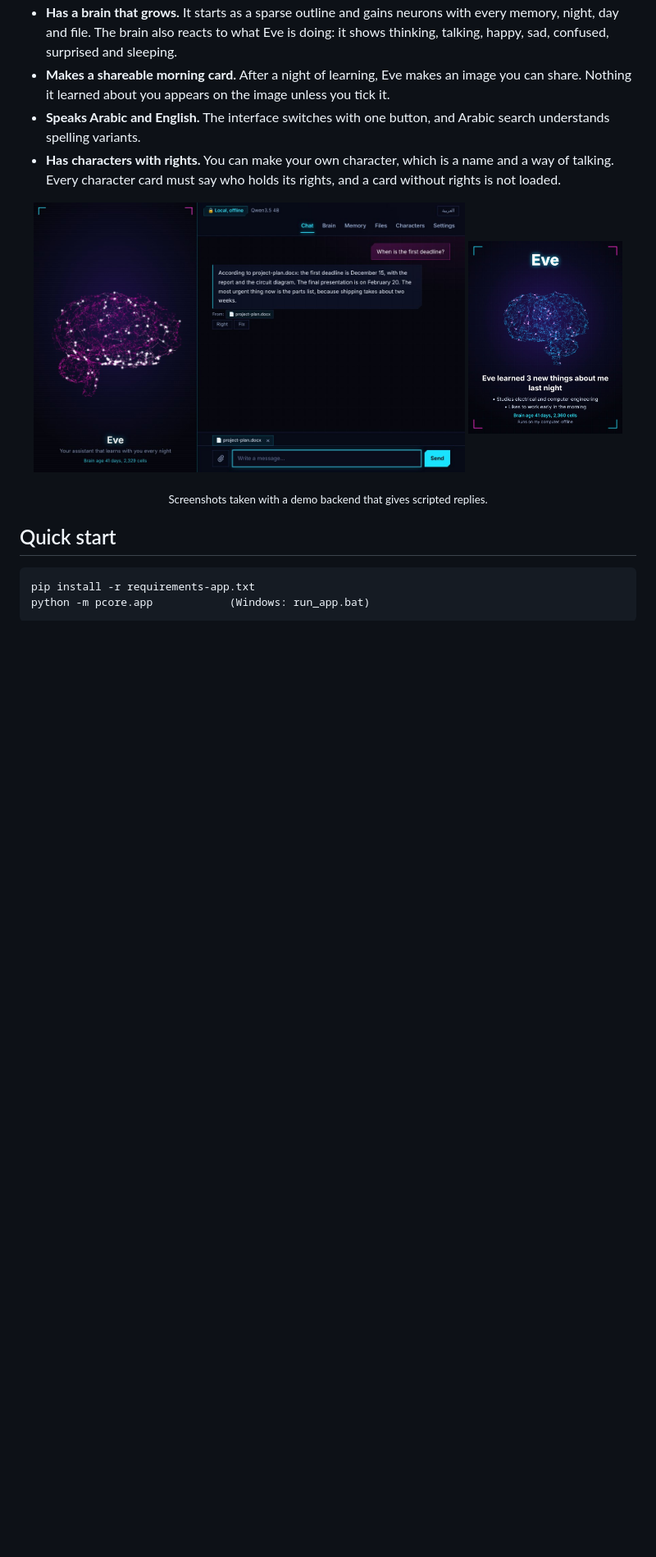
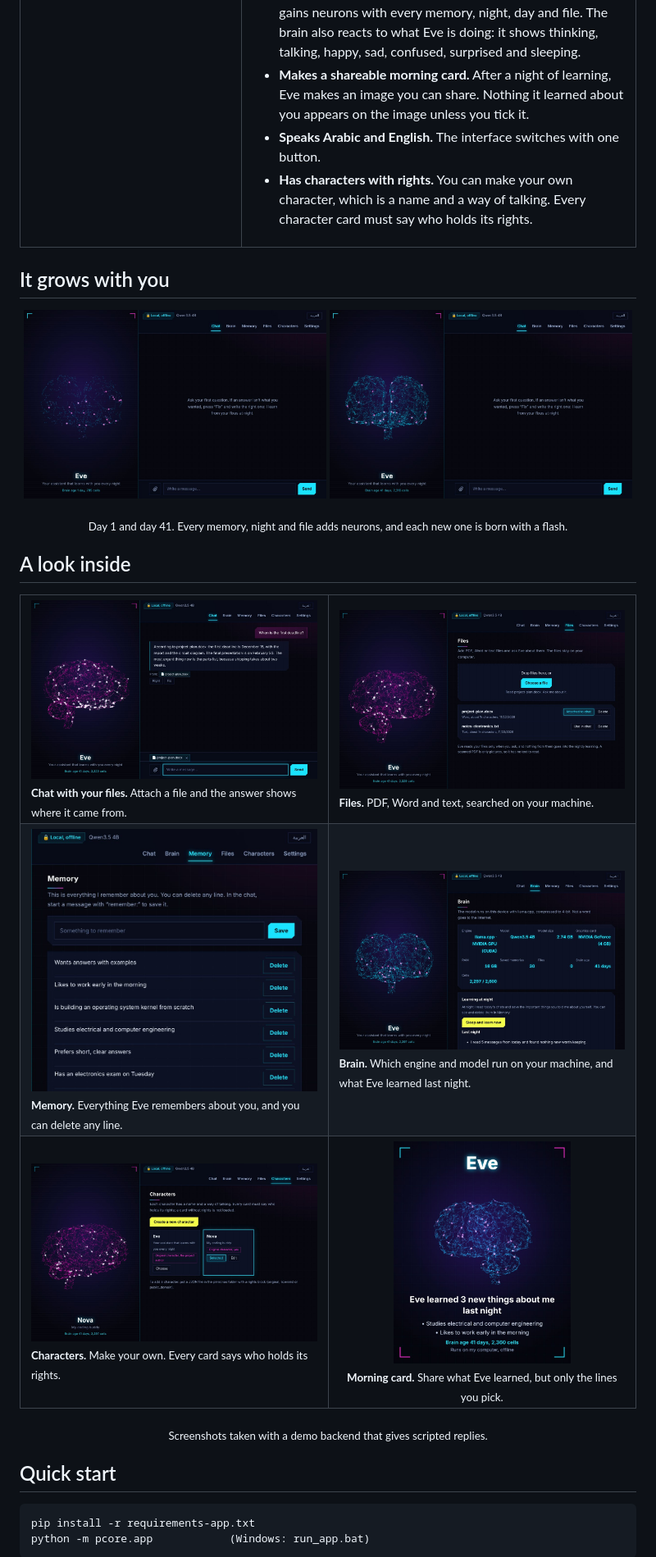
Before and after one commit to basillt/eve, a Markdown page: README.md, the part around one of its changes. Shown at 82% size. GitHub-like rendering; pictures changed too: docs/brain-tab.jpg (added), docs/characters.jpg (added), docs/files.jpg (added); blank space fills up the shorter version.

Commit message:
README: banner, demo GIF and screenshots of every tab

```diff
--- a/README.md
+++ b/README.md
@@ -18,13 +17,38 @@ and sleeps at night while she sorts the day's memories.
 - **Reads your files.** It can read PDF, Word (.docx) and text files and answer from them, showing which file it used. The files stay on your computer.
 - **Has a brain that grows.** It starts as a sparse outline and gains neurons with every memory, night, day and file. The brain also reacts to what Eve is doing: it shows thinking, talking, happy, sad, confused, surprised and sleeping.
 - **Makes a shareable morning card.** After a night of learning, Eve makes an image you can share. Nothing it learned about you appears on the image unless you tick it.
-- **Speaks Arabic and English.** The interface switches with one button, and Arabic search understands spelling variants.
-- **Has characters with rights.** You can make your own character, which is a name and a way of talking. Every character card must say who holds its rights, and a card without rights is not loaded.
+- **Speaks Arabic and English.** The interface switches with one button.
+- **Has characters with rights.** You can make your own character, which is a name and a way of talking. Every character card must say who holds its rights.
+
+</td>
+</tr>
+</table>
+
+## It grows with you
 
 <p align="center">
-  <img src="docs/chat-with-file.jpg" width="70%" alt="Asking about an attached Word file; the answer names the file">
-  <img src="docs/morning-card.jpg" width="25%" alt="The shareable morning card">
+  <img src="docs/brain-day-1.jpg" width="49%" alt="Eve on day one: a sparse brain">
+  <img src="docs/brain-day-41.jpg" width="49%" alt="Eve after 41 days: a dense, glowing brain">
 </p>
+<p align="center"><sub>Day 1 and day 41. Every memory, night and file adds neurons, and each new one is born with a flash.</sub></p>
+
+## A look inside
+
+<table>
+<tr>
+<td width="50%"><img src="docs/chat-with-file.jpg" alt="Chat: asking about an attached Word file, and the answer names the file"><br><sub><b>Chat with your files.</b> Attach a file and the answer shows where it came from.</sub></td>
+<td width="50%"><img src="docs/files.jpg" alt="The Files tab with two files"><br><sub><b>Files.</b> PDF, Word and text, searched on your machine.</sub></td>
+</tr>
+<tr>
+<td><img src="docs/memory.jpg" alt="The Memory tab: everything Eve remembers, each line with a Delete button"><br><sub><b>Memory.</b> Everything Eve remembers about you, and you can delete any line.</sub></td>
+<td><img src="docs/brain-tab.jpg" alt="The Brain tab: engine, model, graphics card, brain age and nightly learning"><br><sub><b>Brain.</b> Which engine and model run on your machine, and what Eve learned last night.</sub></td>
+</tr>
+<tr>
+<td><img src="docs/characters.jpg" alt="The Characters tab with Eve and a user-made character"><br><sub><b>Characters.</b> Make your own. Every card says who holds its rights.</sub></td>
+<td align="center"><img src="docs/morning-card.jpg" width="62%" alt="The shareable morning card"><br><sub><b>Morning card.</b> Share what Eve learned, but only the lines you pick.</sub></td>
+</tr>
+</table>
+
 <p align="center"><sub>Screenshots taken with a demo backend that gives scripted replies.</sub></p>
 
 ## Quick start
```
Also changed, not shown: other parts of README.md (+7 -8 lines), docs/banner.jpg (added), 2 other files.
